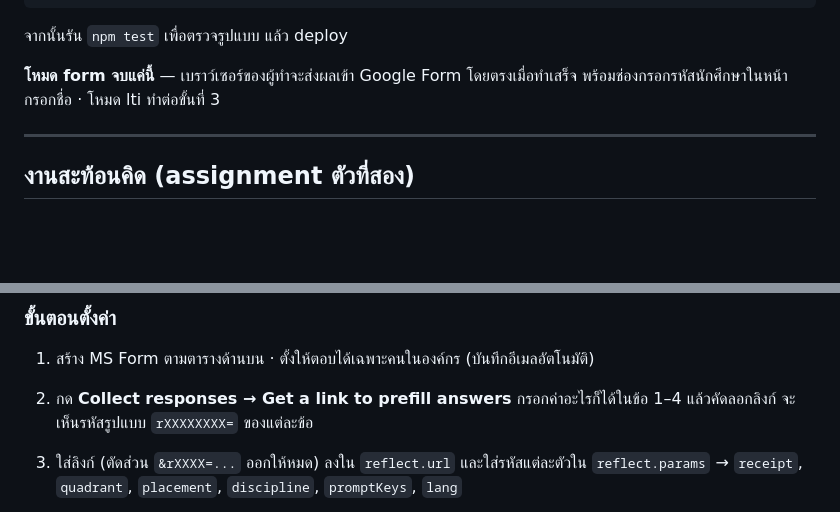
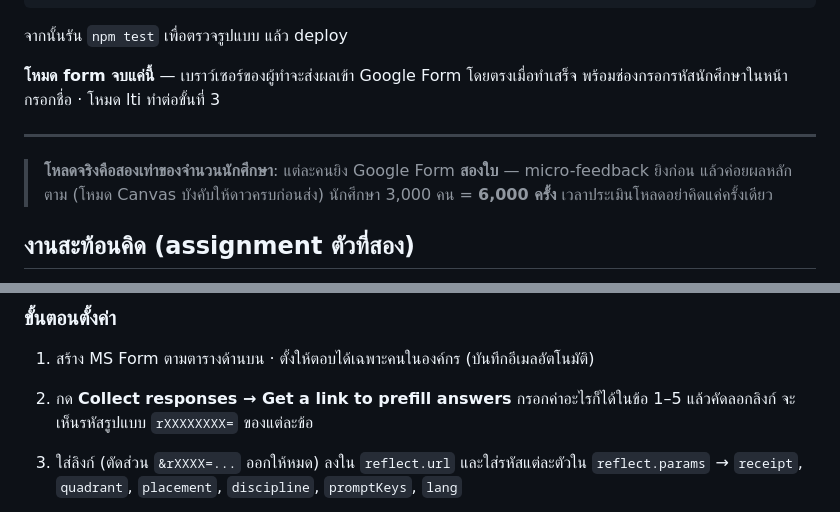
Before and after one commit to thanatip-Eng/ai-literacy-th, a Markdown page: docs/connect-setup.md, 2 parts joined by grey strips. GitHub-like rendering; blank space fills up the shorter version.

```diff
--- a/docs/connect-setup.md
+++ b/docs/connect-setup.md
@@ -85,6 +85,10 @@ fields: {
 
 ---
 
+> **โหลดจริงคือสองเท่าของจำนวนนักศึกษา**: แต่ละคนยิง Google Form **สองใบ** —
+> micro-feedback ยิงก่อน แล้วค่อยผลหลักตาม (โหมด Canvas บังคับให้ดาวครบก่อนส่ง)
+> นักศึกษา 3,000 คน = **6,000 ครั้ง** เวลาประเมินโหลดอย่าคิดแค่ครั้งเดียว
+
 ## งานสะท้อนคิด (assignment ตัวที่สอง)
 
 หน้าผลสร้าง **คำถามสะท้อนคิดจากผลของนักศึกษาเอง** เสมอ (กดคัดลอกได้) และหลังกดส่งผล
@@ -157,7 +161,7 @@ Excel ได้ทันที (แถวละคน คอลัมน์ล
 ### ขั้นตอนตั้งค่า
 
 1. สร้าง MS Form ตามตารางด้านบน · ตั้งให้ตอบได้เฉพาะคนในองค์กร (บันทึกอีเมลอัตโนมัติ)
-2. กด **Collect responses → Get a link to prefill answers** กรอกค่าอะไรก็ได้ในข้อ 1–4
+2. กด **Collect responses → Get a link to prefill answers** กรอกค่าอะไรก็ได้ในข้อ 1–5
    แล้วคัดลอกลิงก์ จะเห็นรหัสรูปแบบ `rXXXXXXXX=` ของแต่ละข้อ
 3. ใส่ลิงก์ (ตัดส่วน `&rXXXX=...` ออกให้หมด) ลงใน `reflect.url` และใส่รหัสแต่ละตัวใน
    `reflect.params` → `receipt`, `quadrant`, `placement`, `discipline`, `promptKeys`, `lang`
```
Also changed, not shown: docs/go-live-checklist.md (+41 -2 lines).
